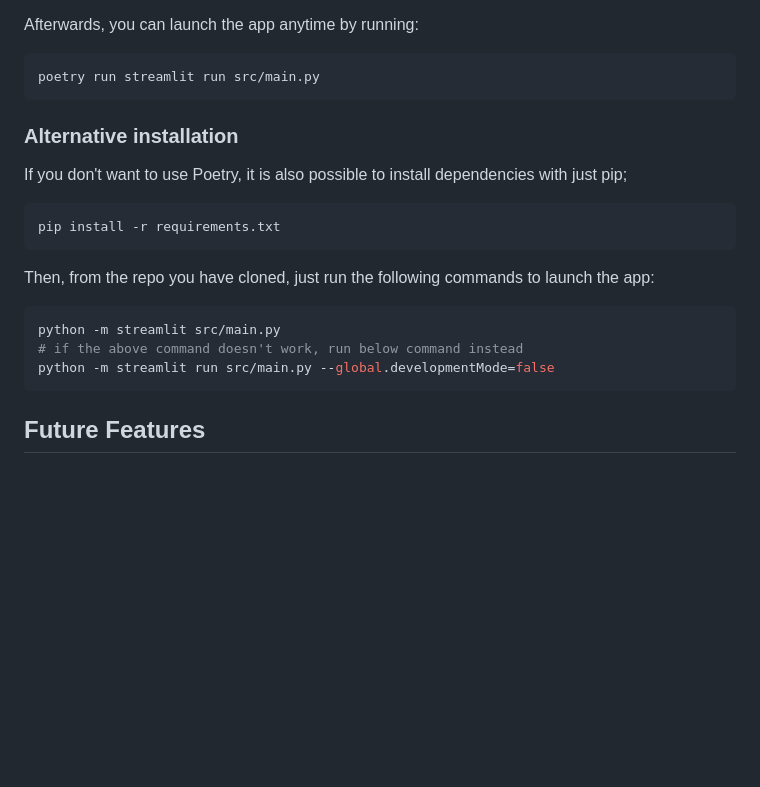
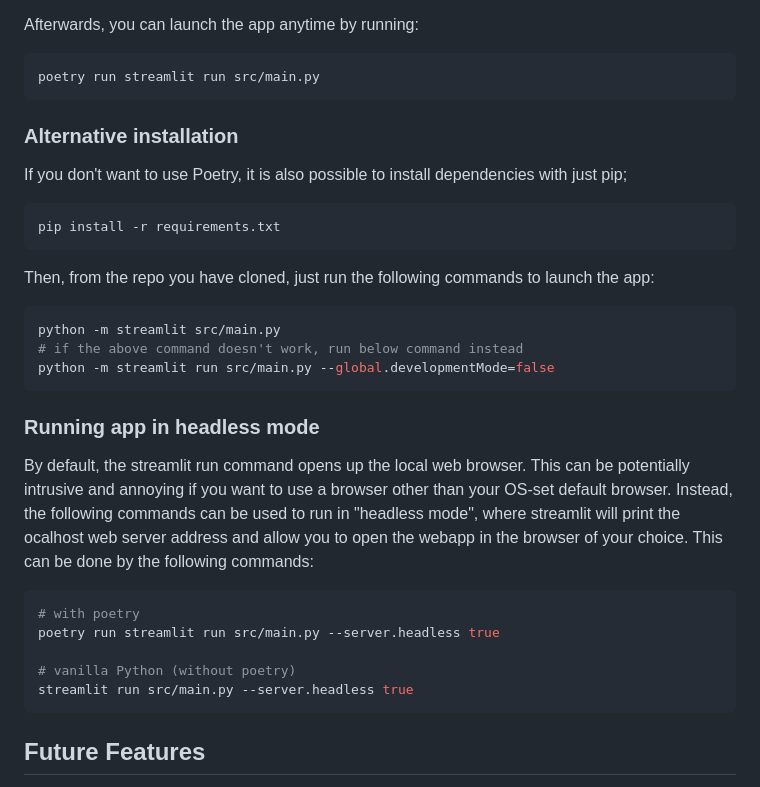
Before and after one commit to elaraproject/infinitum, a Markdown page: README.md, the part around the change. GitHub-like rendering; blank space fills up the shorter version.

Commit message:
added documentation of running in headless mode

````diff
--- a/README.md
+++ b/README.md
@@ -62,6 +62,7 @@ Afterwards, you can launch the app anytime by running:
 poetry run streamlit run src/main.py
 ```
 
+
 ### Alternative installation
 
 If you don't want to use Poetry, it is also possible to install dependencies with just pip;
@@ -78,6 +79,17 @@ python -m streamlit src/main.py
 python -m streamlit run src/main.py --global.developmentMode=false
 ```
 
+### Running app in headless mode
+By default, the streamlit run command opens up the local web browser. This can be potentially intrusive and annoying if you want to use a browser other than your OS-set default browser. Instead, the following commands can be used to run in "headless mode", where streamlit will print the ocalhost web server address and allow you to open the webapp in the browser of your choice. This can be done by the following commands:
+
+```bash
+# with poetry
+poetry run streamlit run src/main.py --server.headless true
+
+# vanilla Python (without poetry)
+streamlit run src/main.py --server.headless true
+```
+
 ## Future Features
 
 - Create an interface capable of processing and solving differential equations input as LaTeX by users
````
